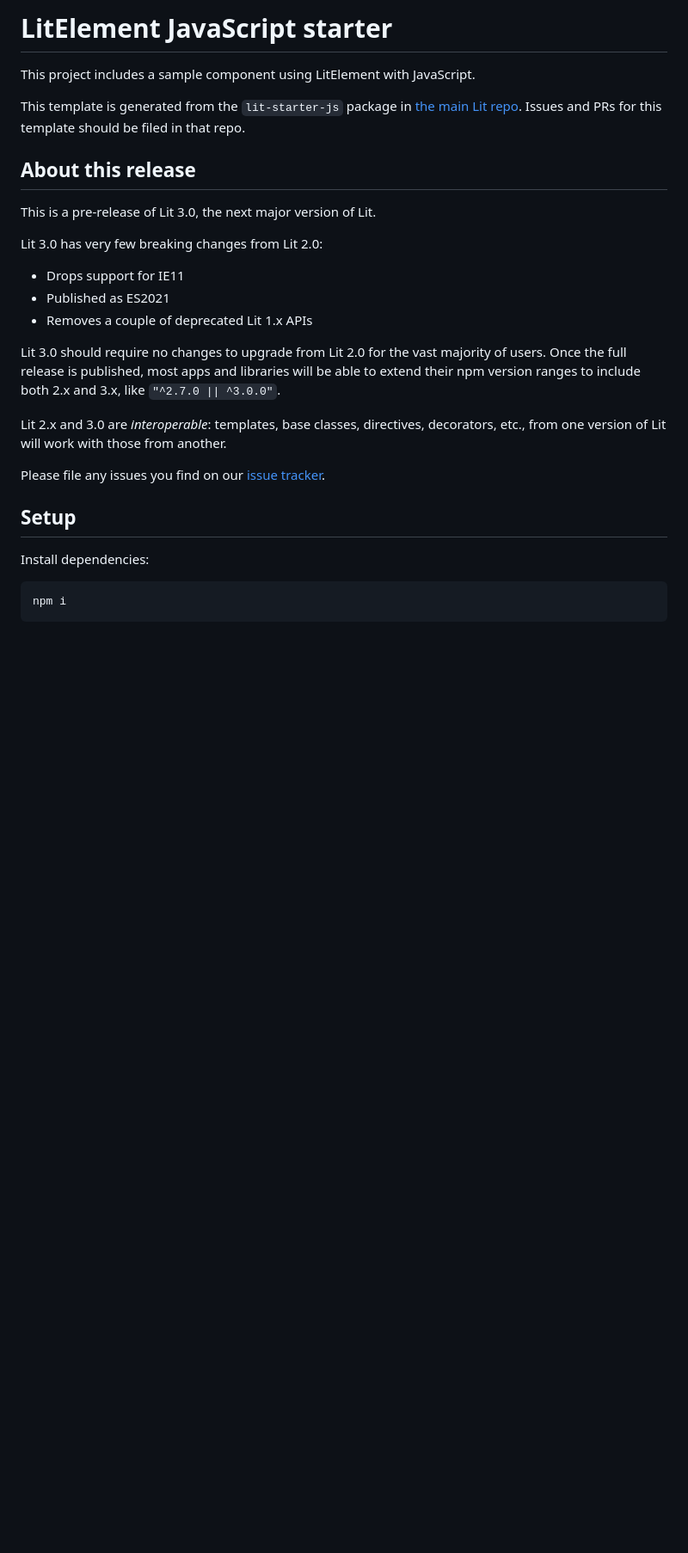
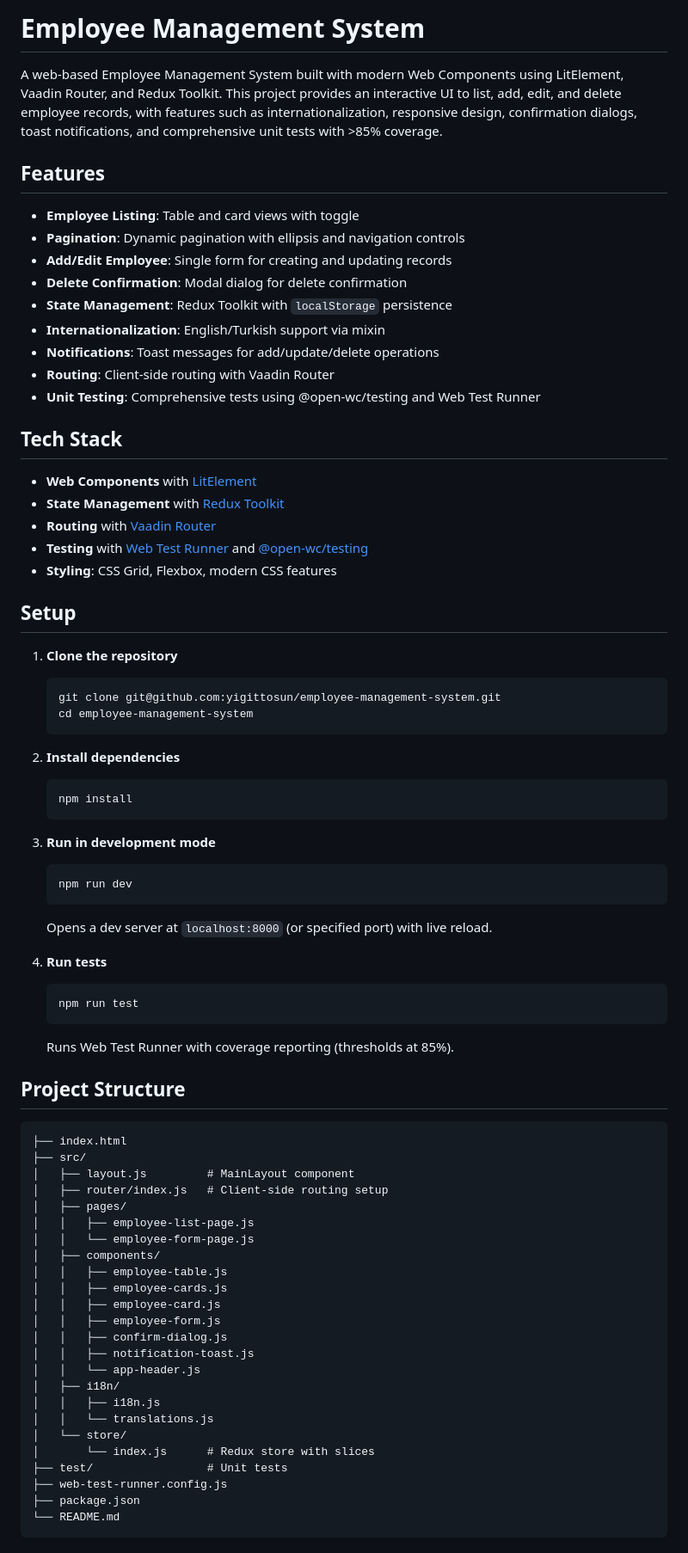
Before and after one commit to yigittosun/employee-management-system, a Markdown page: README.md, the part around the change printed below. Shown: that part at 86% size. Drawn GitHub-style; blank space fills up the shorter version.

Commit message:
Update README to reflect Employee Management System details

````diff
--- a/README.md
+++ b/README.md
@@ -1,31 +1,84 @@
-# LitElement JavaScript starter
+# Employee Management System
 
-This project includes a sample component using LitElement with JavaScript.
+A web-based Employee Management System built with modern Web Components using LitElement, Vaadin Router, and Redux Toolkit. This project provides an interactive UI to list, add, edit, and delete employee records, with features such as internationalization, responsive design, confirmation dialogs, toast notifications, and comprehensive unit tests with >85% coverage.
 
-This template is generated from the `lit-starter-js` package in [the main Lit
-repo](https://github.com/lit/lit). Issues and PRs for this template should be
-filed in that repo.
+## Features
 
-## About this release
+* **Employee Listing**: Table and card views with toggle
+* **Pagination**: Dynamic pagination with ellipsis and navigation controls
+* **Add/Edit Employee**: Single form for creating and updating records
+* **Delete Confirmation**: Modal dialog for delete confirmation
+* **State Management**: Redux Toolkit with `localStorage` persistence
+* **Internationalization**: English/Turkish support via mixin
+* **Notifications**: Toast messages for add/update/delete operations
+* **Routing**: Client-side routing with Vaadin Router
+* **Unit Testing**: Comprehensive tests using @open-wc/testing and Web Test Runner
 
-This is a pre-release of Lit 3.0, the next major version of Lit.
+## Tech Stack
 
-Lit 3.0 has very few breaking changes from Lit 2.0:
-
-- Drops support for IE11
-- Published as ES2021
-- Removes a couple of deprecated Lit 1.x APIs
-
-Lit 3.0 should require no changes to upgrade from Lit 2.0 for the vast majority of users. Once the full release is published, most apps and libraries will be able to extend their npm version ranges to include both 2.x and 3.x, like `"^2.7.0 || ^3.0.0"`.
-
-Lit 2.x and 3.0 are _interoperable_: templates, base classes, directives, decorators, etc., from one version of Lit will work with those from another.
-
-Please file any issues you find on our [issue tracker](https://github.com/lit/lit/issues).
+* **Web Components** with [LitElement](https://lit.dev)
+* **State Management** with [Redux Toolkit](https://redux-toolkit.js.org)
+* **Routing** with [Vaadin Router](https://vaadin.com/router)
+* **Testing** with [Web Test Runner](https://modern-web.dev/docs/test-runner/overview/) and [@open-wc/testing](https://open-wc.org)
+* **Styling**: CSS Grid, Flexbox, modern CSS features
 
 ## Setup
 
-Install dependencies:
+1. **Clone the repository**
 
-```bash
-npm i
+   ```bash
+   git clone git@github.com:yigittosun/employee-management-system.git
+   cd employee-management-system
+   ```
+
+2. **Install dependencies**
+
+   ```bash
+   npm install
+   ```
+
+3. **Run in development mode**
+
+   ```bash
+   npm run dev
+   ```
+
+   Opens a dev server at `localhost:8000` (or specified port) with live reload.
+
+4. **Run tests**
+
+   ```bash
+   npm run test
+   ```
+
+   Runs Web Test Runner with coverage reporting (thresholds at 85%).
+
+## Project Structure
+
 ```
+├── index.html
+├── src/
+│   ├── layout.js         # MainLayout component
+│   ├── router/index.js   # Client-side routing setup
+│   ├── pages/
+│   │   ├── employee-list-page.js
+│   │   └── employee-form-page.js
+│   ├── components/
+│   │   ├── employee-table.js
+│   │   ├── employee-cards.js
+│   │   ├── employee-card.js
+│   │   ├── employee-form.js
+│   │   ├── confirm-dialog.js
+│   │   ├── notification-toast.js
+│   │   └── app-header.js
+│   ├── i18n/
+│   │   ├── i18n.js
+│   │   └── translations.js
+│   └── store/
+│       └── index.js      # Redux store with slices
+├── test/                 # Unit tests
+├── web-test-runner.config.js
+├── package.json
+└── README.md
+```
+
````
Also changed, not shown: other parts of README.md (+20 -102 lines).
